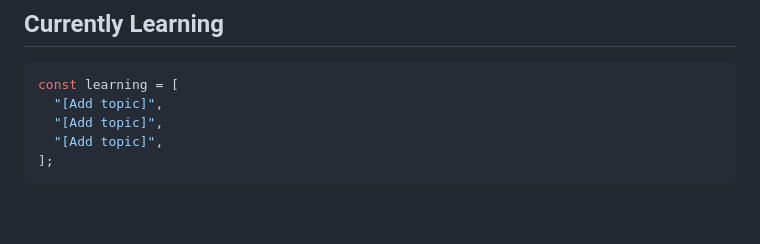
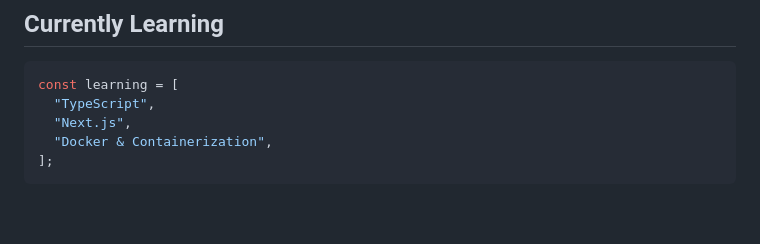
Before and after one commit to mhdafsalt/mhdafsalt, a Markdown page: README.md, the part around the change. Drawn GitHub-style.

````diff
--- a/README.md
+++ b/README.md
@@ -78,9 +78,9 @@ I like owning a feature from end to end: the interface a user touches, the API b
 
 ```js
 const learning = [
-  "[Add topic]",
-  "[Add topic]",
-  "[Add topic]",
+  "TypeScript",
+  "Next.js",
+  "Docker & Containerization",
 ];
 ```
 
````
Also changed, not shown: assets/avatar-optimized.jpg (added), assets/avatar.jpg (added), 1 other file.
